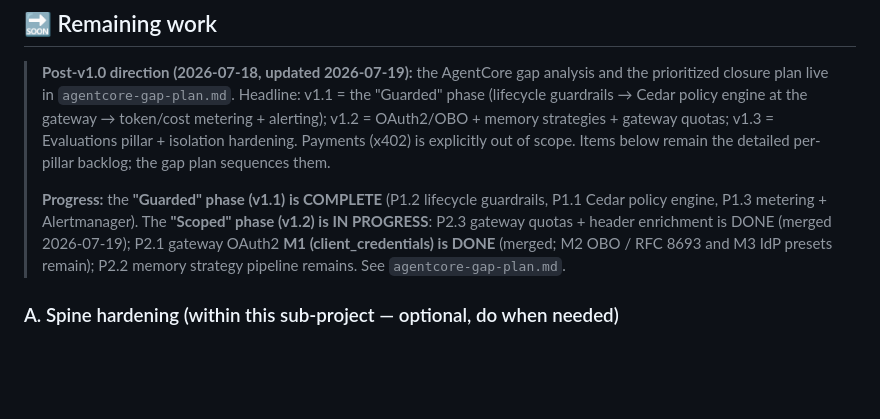
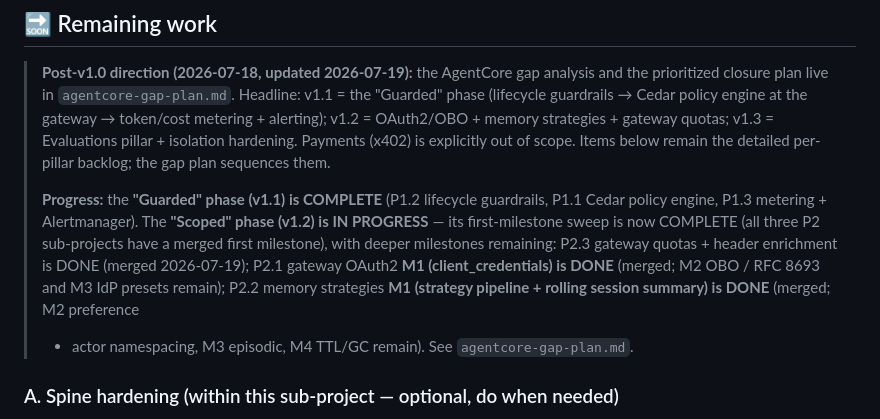
Before and after one commit to sausheong/runtime, a Markdown page: ROADMAP.md, the part around the change. Rendered like a GitHub page; blank space fills up the shorter version.

```diff
--- a/ROADMAP.md
+++ b/ROADMAP.md
@@ -237,10 +237,14 @@ specs/plans dated 2026-06-07/08.
 >
 > **Progress:** the **"Guarded" phase (v1.1) is COMPLETE** (P1.2 lifecycle
 > guardrails, P1.1 Cedar policy engine, P1.3 metering + Alertmanager). The
-> **"Scoped" phase (v1.2) is IN PROGRESS**: P2.3 gateway quotas + header
-> enrichment is DONE (merged 2026-07-19); P2.1 gateway OAuth2 **M1
-> (client_credentials) is DONE** (merged; M2 OBO / RFC 8693 and M3 IdP presets
-> remain); P2.2 memory strategy pipeline remains. See `agentcore-gap-plan.md`.
+> **"Scoped" phase (v1.2) is IN PROGRESS** — its first-milestone sweep is now
+> COMPLETE (all three P2 sub-projects have a merged first milestone), with deeper
+> milestones remaining: P2.3 gateway quotas + header enrichment is DONE (merged
+> 2026-07-19); P2.1 gateway OAuth2 **M1 (client_credentials) is DONE** (merged;
+> M2 OBO / RFC 8693 and M3 IdP presets remain); P2.2 memory strategies **M1
+> (strategy pipeline + rolling session summary) is DONE** (merged; M2 preference
+> + actor namespacing, M3 episodic, M4 TTL/GC remain). See
+> `agentcore-gap-plan.md`.
 
 ### A. Spine hardening (within this sub-project — optional, do when needed)
 
```
Also changed, not shown: agentcore-gap-plan.md (+19 -2 lines), 1 other file.
